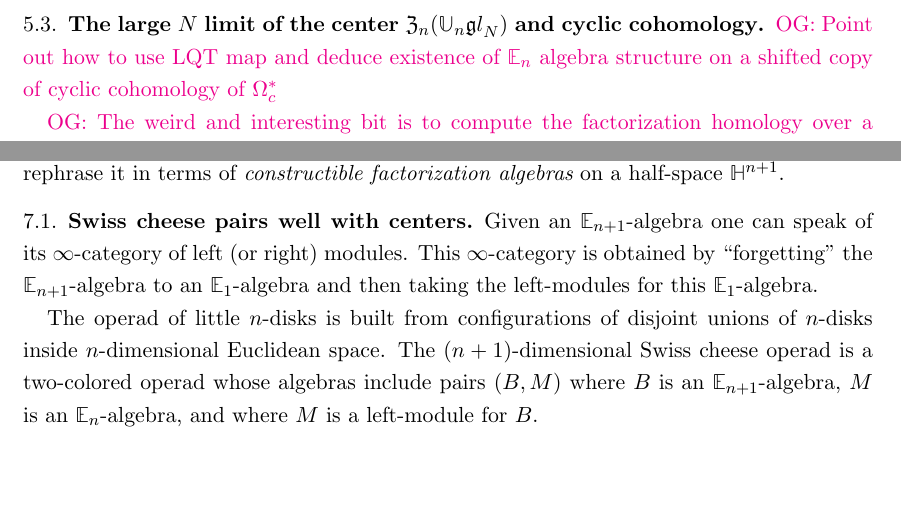
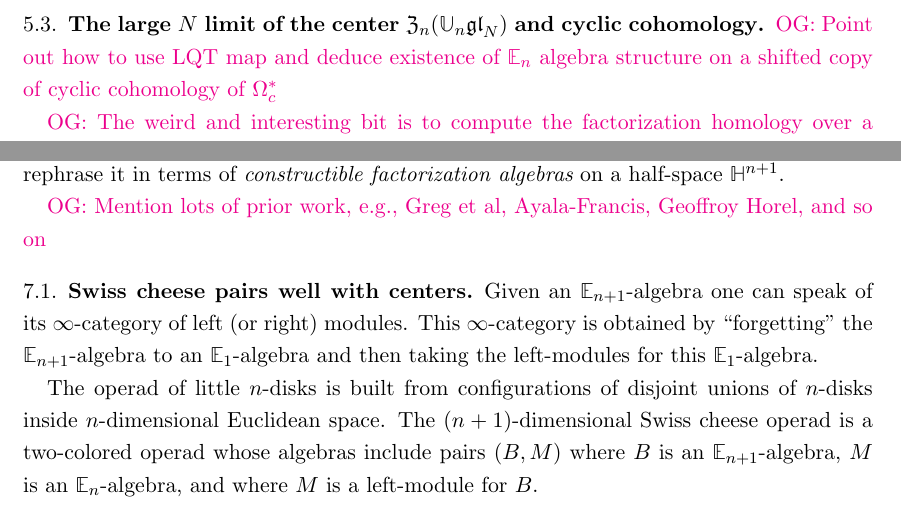
Before and after one commit to brianrwilliams/centralizer, a LaTeX paper (draft.tex): two parts of pages 18 and 22 of 31, joined at a grey line, cut so that both start at the same text, the shorter picture padded with empty space. Compiled offline with pdfLaTeX.

Commit message:
tiny by o

```diff
--- a/draft.tex
+++ b/draft.tex
@@ -980,7 +980,7 @@ there is a quasi-isomorphism of $E_{n+1}$ algebra
 and then apply theorems about Lie algebra cohomology plus Chevalley restriction theorem.}
 \end{proof}
 
-\subsection{The large $N$ limit of the center ${\frak Z}_n(\UU_n {\frak gl}_N)$ and cyclic cohomology}
+\subsection{The large $N$ limit of the center ${\frak Z}_n(\UU_n \frak{gl}_N)$ and cyclic cohomology}
 
 \owen{Point out how to use LQT map and deduce existence of $\EE_n$ algebra structure on a shifted copy of cyclic cohomology of~$\Omega^*_c$}
 
@@ -1238,6 +1238,8 @@ The commutativity of the lower square and triangle of the diagram follows from L
 The $\EE_n$-center, or $\EE_n$-Hochschild cohomology, of an $\EE_n$-algebra $A$ is the {\em universal} $E_{n+1}$-algebra that acts on $A$ {\em qua} $\EE_n$ algebra.
 
 In Section \ref{sec:swiss} below, we will recall an elegant operadic articulation of this idea and rephrase it in terms of {\em constructible factorization algebras} on a half-space~$\HH^{n+1}$.
+
+\owen{Mention lots of prior work, e.g., Greg et al, Ayala-Francis, Geoffroy Horel, and so on}
 
 %
 %\brian{HKR}
```
Also changed, not shown: draft.tex (4 more changed lines).
